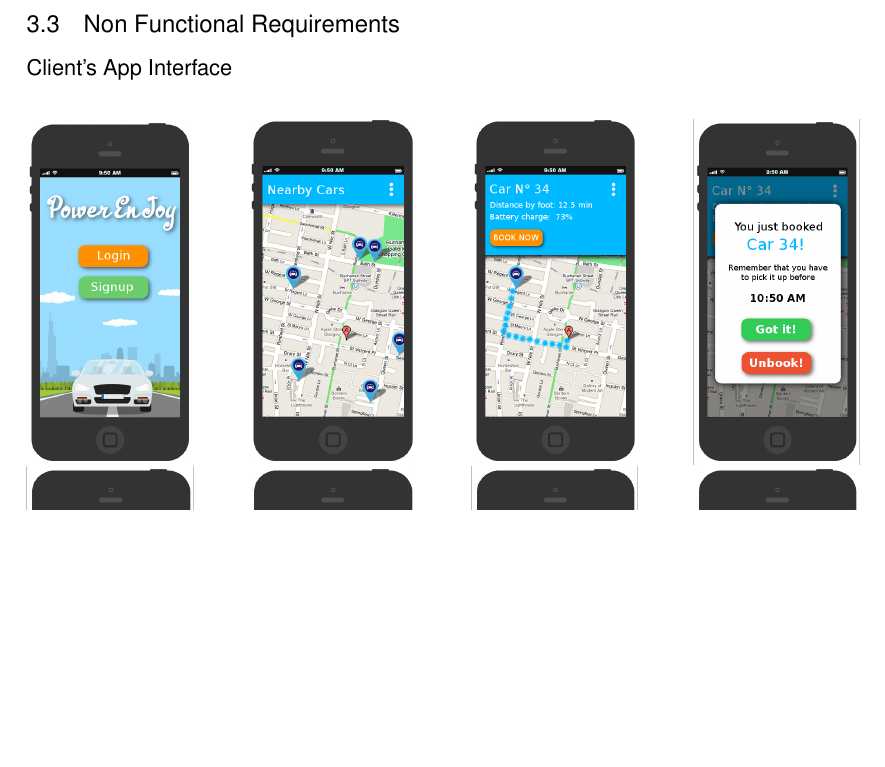
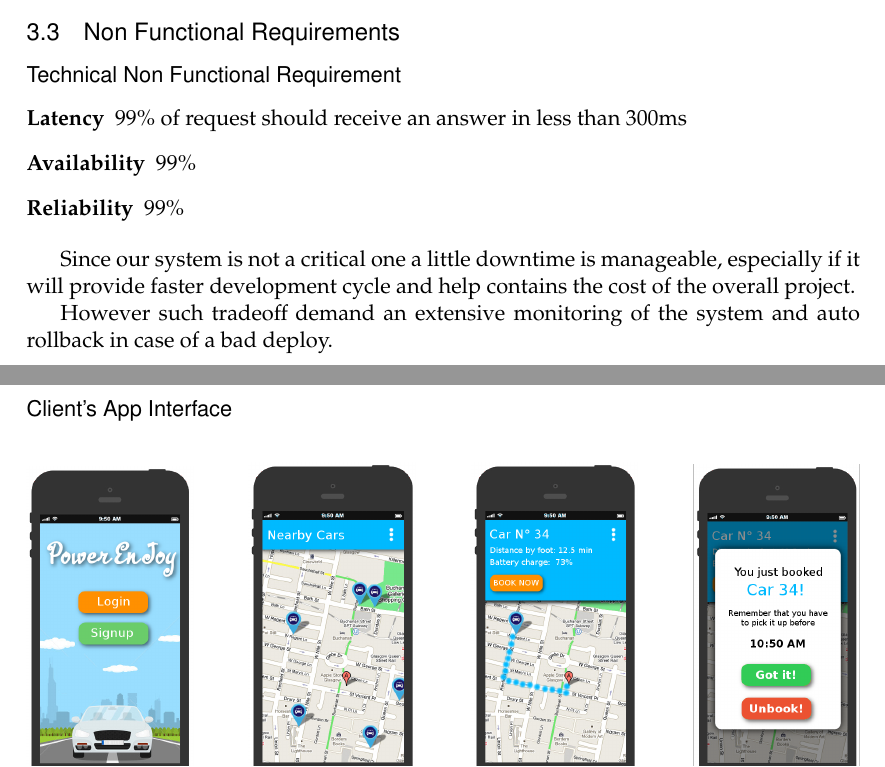
Before and after one commit to siscia/INGSW2, a LaTeX document (RASD.tex): part of page 20 of 40 before the commit and two parts of pages 19 and 20 of 40 after it, the two joined at a grey line, cut so that both start at the same text, the shorter picture padded with empty space. Compiled offline with pdfLaTeX.

Commit message:
final tweaks0

```diff
--- a/RASD.tex
+++ b/RASD.tex
@@ -622,6 +622,18 @@
 
 \subsection{Non Functional Requirements}
 
+\subsubsection{Technical Non Functional Requirement}
+
+\begin{description}
+	\item[Latency] 99\% of request should receive an answer in less than 300ms
+	\item[Availability] 99\%
+	\item[Reliability] 99\%
+\end{description}
+
+Since our system is not a critical one a little downtime is manageable, especially if it will provide faster development cycle and help contains the cost of the overall project.
+
+However such tradeoff demand an extensive monitoring of the system and auto rollback in case of a bad deploy.
+
 \subsubsection{Client's App Interface}
 
 \begin{figure}[H]
```
Also changed, not shown: RASD.pdf.
